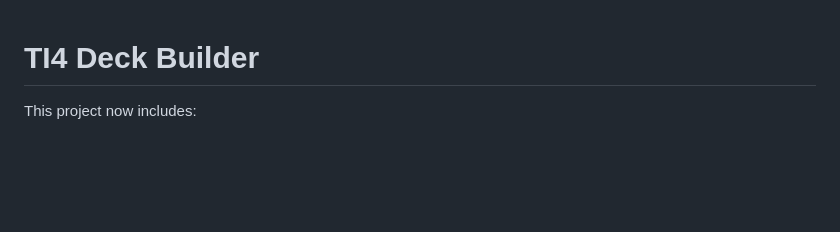
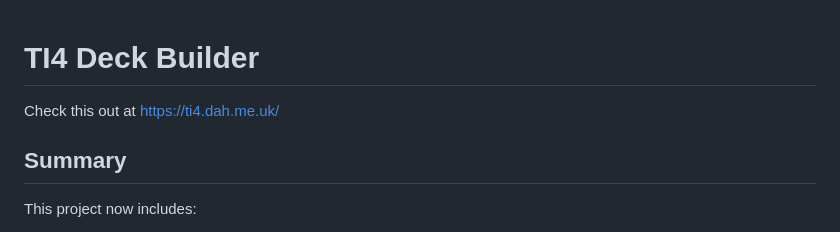
Before and after one commit to daveah/ti4_deck_builder, a Markdown page: README.md, the part around the change. GitHub-like rendering; blank space fills up the shorter version.

Commit message:
Update README with project link and summary
Added project link and summary of features.

```diff
--- a/README.md
+++ b/README.md
@@ -1,4 +1,8 @@
 # TI4 Deck Builder
+
+Check this out at https://ti4.dah.me.uk/
+
+## Summary
 
 This project now includes:
 
```
